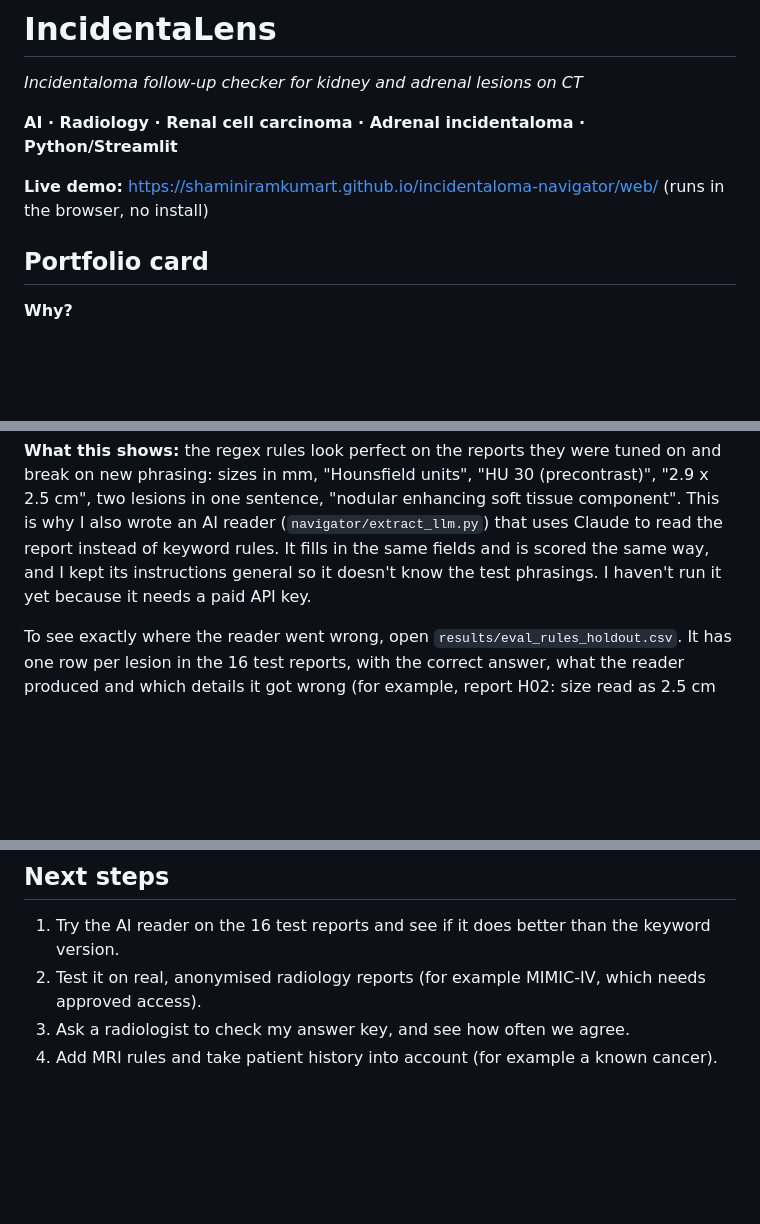
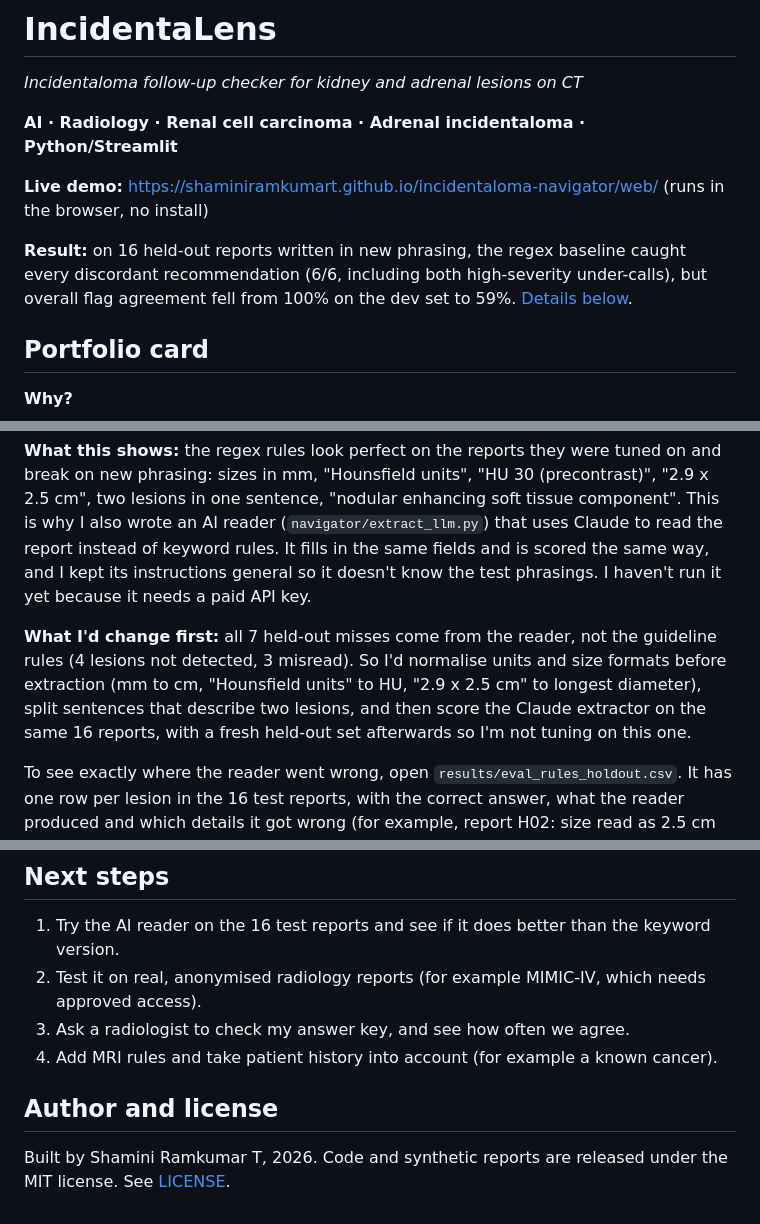
Before and after one commit to ShaminiRamkumarT/incidentaloma-navigator, a Markdown page: README.md, 3 parts joined by grey strips. GitHub-like rendering; blank space fills up the shorter version.

Commit message:
README: add headline result, improvement note, author and licenseUpdate README with results and author information
Added results and future changes section to README.

```diff
--- a/README.md
+++ b/README.md
@@ -5,6 +5,8 @@
 **AI · Radiology · Renal cell carcinoma · Adrenal incidentaloma · Python/Streamlit**
 
 **Live demo:** https://shaminiramkumart.github.io/incidentaloma-navigator/web/ (runs in the browser, no install)
+
+**Result:** on 16 held-out reports written in new phrasing, the regex baseline caught every discordant recommendation (6/6, including both high-severity under-calls), but overall flag agreement fell from 100% on the dev set to 59%. [Details below](#results-regex-baseline).
 
 ## Portfolio card
 
@@ -33,6 +35,8 @@
 | High-severity under-calls caught | 5/5 | 2/2 |
 
 **What this shows:** the regex rules look perfect on the reports they were tuned on and break on new phrasing: sizes in mm, "Hounsfield units", "HU 30 (precontrast)", "2.9 x 2.5 cm", two lesions in one sentence, "nodular enhancing soft tissue component". This is why I also wrote an AI reader (`navigator/extract_llm.py`) that uses Claude to read the report instead of keyword rules. It fills in the same fields and is scored the same way, and I kept its instructions general so it doesn't know the test phrasings. I haven't run it yet because it needs a paid API key.
+
+**What I'd change first:** all 7 held-out misses come from the reader, not the guideline rules (4 lesions not detected, 3 misread). So I'd normalise units and size formats before extraction (mm to cm, "Hounsfield units" to HU, "2.9 x 2.5 cm" to longest diameter), split sentences that describe two lesions, and then score the Claude extractor on the same 16 reports, with a fresh held-out set afterwards so I'm not tuning on this one.
 
 To see exactly where the reader went wrong, open `results/eval_rules_holdout.csv`. It has one row per lesion in the 16 test reports, with the correct answer, what the reader produced and which details it got wrong (for example, report H02: size read as 2.5 cm instead of 2.9 cm). The same table appears as "Error log" in the Validation dashboard tab of the Streamlit app (`streamlit run app.py`). The browser demo does not include it.
 
@@ -96,3 +100,7 @@ web/                        Browser demo (index.html) and its JavaScript engine
 2. Test it on real, anonymised radiology reports (for example MIMIC-IV, which needs approved access).
 3. Ask a radiologist to check my answer key, and see how often we agree.
 4. Add MRI rules and take patient history into account (for example a known cancer).
+
+## Author and license
+
+Built by Shamini Ramkumar T, 2026. Code and synthetic reports are released under the MIT license. See [LICENSE](LICENSE).
```
